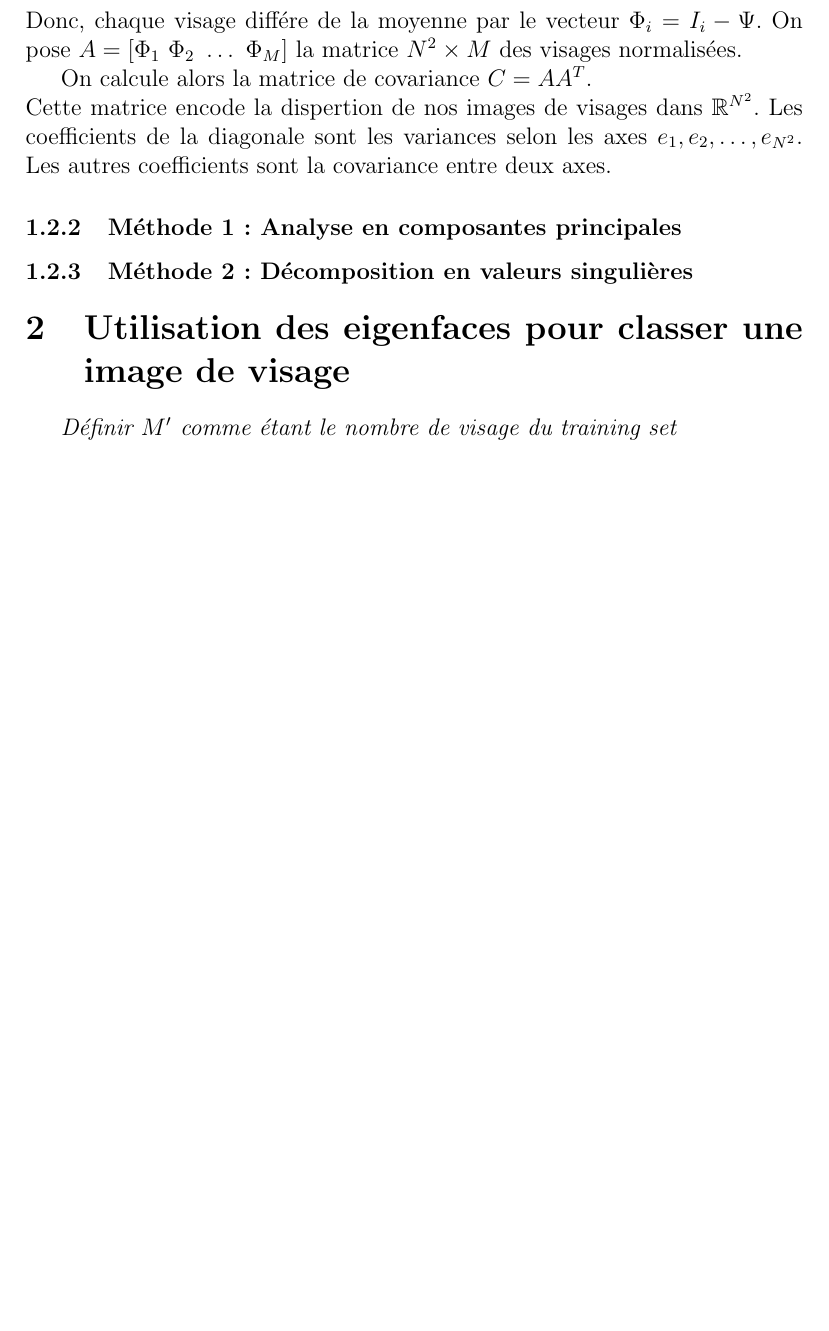
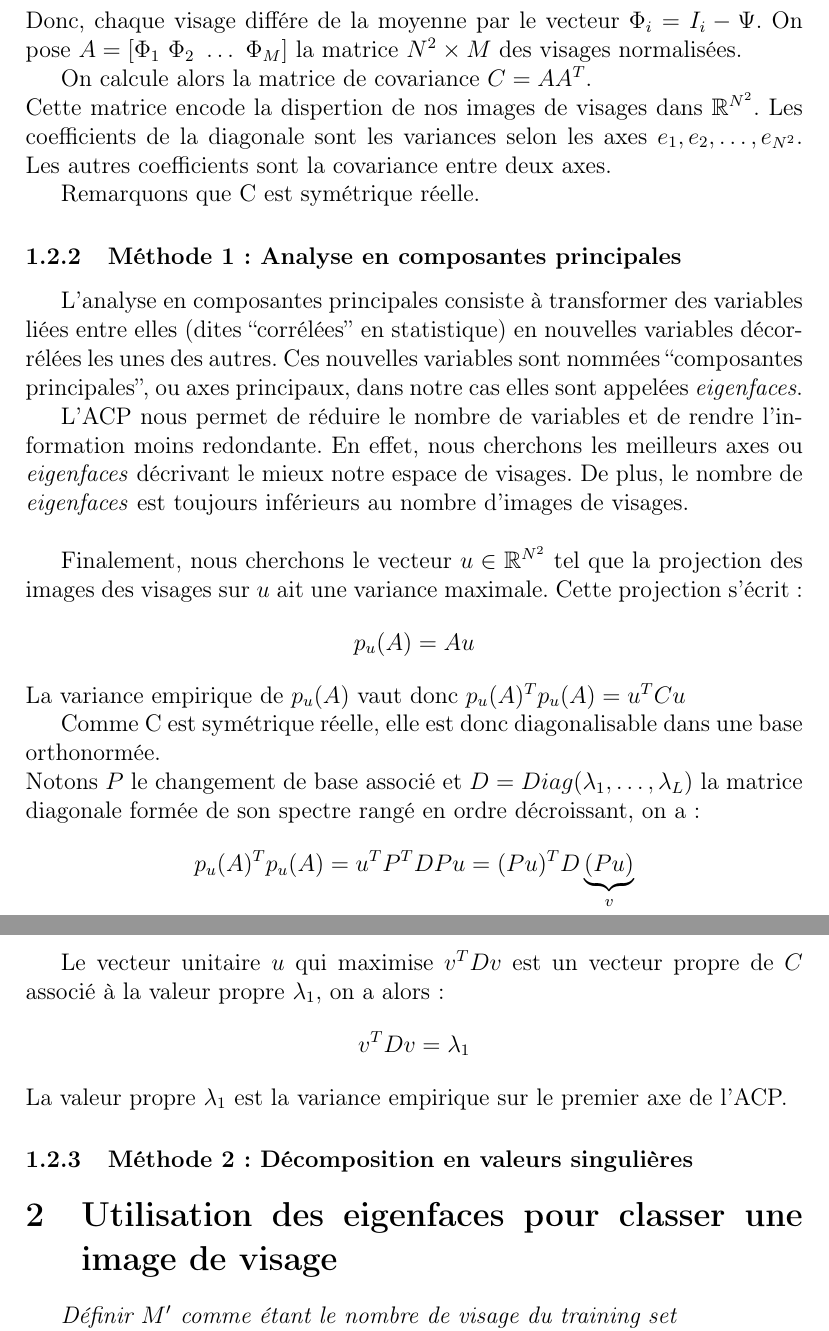
Before and after one commit to rbouar/eigenface, a LaTeX document (src/report/eigenfaces-text.tex): part of page 3 of 4 before the commit and two parts of pages 3 and 4 of 5 after it, the two joined at a grey line, cut so that both start at the same text, the shorter picture padded with empty space. Compiled offline with pdfLaTeX.

Commit message:
Add text for 1.2.2

```diff
--- a/src/report/eigenfaces-text.tex
+++ b/src/report/eigenfaces-text.tex
@@ -1,8 +1,11 @@
 \documentclass[12pt,french]{article}
 
+\usepackage[T1]{fontenc}
+\usepackage[french]{babel}
+\usepackage[utf8]{inputenc}
+\usepackage{amsmath}
 \usepackage{amssymb}
-\usepackage{amsmath}
-\usepackage{babel}
+\usepackage{amsthm}
 
 \title{Eigenfaces}
 \author{
@@ -64,7 +67,32 @@ On calcule alors la matrice de covariance $C = AA^T$.\\
 Cette matrice encode la dispertion de nos images de visages dans $\mathbb{R}^{N^2}$. Les coefficients de la diagonale sont les variances selon les axes $e_1, e_2, \dots, e_{N^2}$.
 Les autres coefficients sont la covariance entre deux axes.
 
+Remarquons que C est symétrique réelle.
 \subsubsection{Méthode 1: Analyse en composantes principales}
+L'analyse en composantes principales consiste à transformer des variables liées entre elles (dites ``corrélées'' en statistique) en nouvelles variables décorrélées les unes des autres.
+Ces nouvelles variables sont nommées ``composantes principales'', ou axes principaux, dans notre cas elles sont appelées \emph{eigenfaces}.
+
+L'ACP nous permet de réduire le nombre de variables et de rendre l'information moins redondante. En effet, nous cherchons les meilleurs axes ou \emph{eigenfaces} décrivant le mieux notre espace de visages.
+De plus, le nombre de \emph{eigenfaces} est toujours inférieurs au nombre d'images de visages.\\
+
+Finalement, nous cherchons le vecteur $u \in \mathbb{R}^{N^2}$ tel que la projection des images des visages sur $u$ ait une variance maximale. Cette projection s'écrit :
+\[
+  p_u(A)=Au
+\]
+La variance empirique de $p_u(A)$ vaut donc $p_u(A)^T p_u(A) = u^T C u$
+
+Comme C est symétrique réelle, elle est donc diagonalisable dans une base orthonormée.\\
+Notons $P$ le changement de base associé et $D = Diag(\lambda_1, \dots, \lambda_L)$ la matrice diagonale formée de son spectre rangé en ordre décroissant, on a :
+\[
+  p_u(A)^T p_u(A) = u^T P^T D P u = (Pu)^T D \underbrace{(Pu)}_v
+\]
+
+Le vecteur unitaire $u$ qui maximise $v^T D v$  est un vecteur propre de $C$ associé à la valeur propre $\lambda_1$, on a alors :
+\[
+  v^T D v = \lambda_1
+\]
+La valeur propre $\lambda_1$ est la variance empirique sur le premier axe de l'ACP.
+
 \subsubsection{Méthode 2: Décomposition en valeurs singulières}
 \section{Utilisation des eigenfaces pour classer une image de visage}
 % Les visages calculés avec les vecteurs propres forment un ensemble à l'aide duquel nous pouvons décrire un visage. \\
```
Also changed, not shown: eigenfaces-text.pdf.
